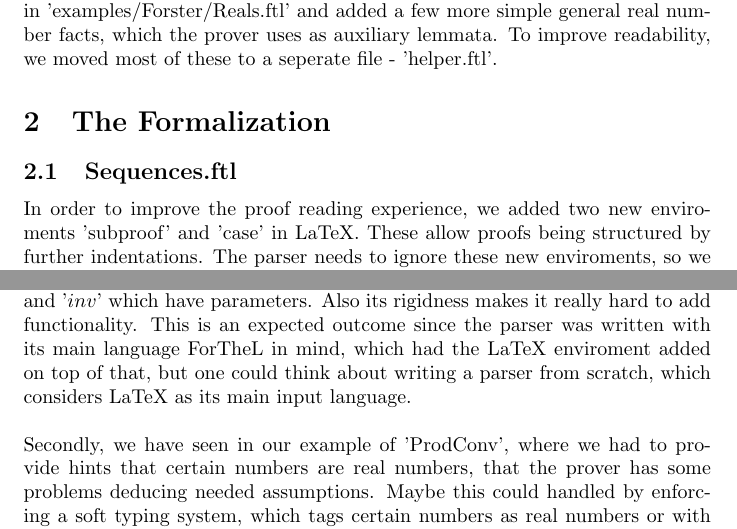
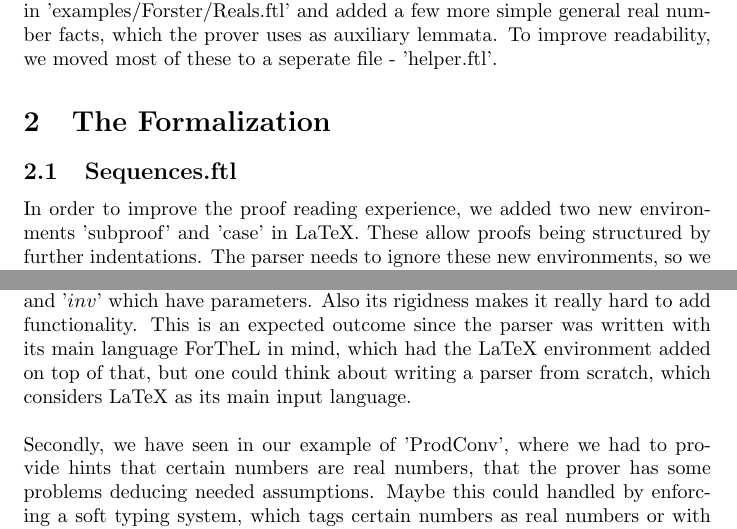
Before and after one commit to Lukas-Schembecker/Sequences, a LaTeX document (Sequences.tex): two parts of pages 1 and 30 of 31, joined at a grey line, cut so that both start at the same text. Compiled offline with pdfLaTeX.

Commit message:
enviroNment

```diff
--- a/Sequences.tex
+++ b/Sequences.tex
@@ -69,7 +69,7 @@ The present formalization covers chapter 3 'Numerical Sequences (and Series)' (p
 \section{The Formalization}
 \subsection{Sequences.ftl}
 
-In order to improve the proof reading experience, we added two new enviroments 'subproof' and 'case' in LaTeX. These allow proofs being structured by further indentations. The parser needs to ignore these new enviroments, so we changed its Haskell code in 'Alice/Import/LaTeX.hs' accordingly. Besides some further small changes, like changing the appearance of ' $+'$ ' to '$+$', we also tried to change the appearance of the absolute function 'abs' and the inverse function 'inv' to their standard representation, but to get them properly parsed one needs to do some more elaborate changes to the parser.\\
+In order to improve the proof reading experience, we added two new environments 'subproof' and 'case' in LaTeX. These allow proofs being structured by further indentations. The parser needs to ignore these new environments, so we changed its Haskell code in 'Alice/Import/LaTeX.hs' accordingly. Besides some further small changes, like changing the appearance of ' $+'$ ' to '$+$', we also tried to change the appearance of the absolute function 'abs' and the inverse function 'inv' to their standard representation, but to get them properly parsed one needs to do some more elaborate changes to the parser.\\
 
 \noindent The definitions of sequences can be translated very closely to Rudin's text:
 
@@ -1504,7 +1504,7 @@ Both of our formalization files - the ForTheL and the LaTeX file - are able to g
 
 As proven by our formalization of a common mathematical text, it is possible to proofcheck fairly complex mathematical literature in the current SAD system. Although, we would like to propose a few suggestions, that could be incorporated in future iterations of the system:\\
 
-\noindent First of all, the whole LaTeX parser is really made up on the spot, so it lacks a lot of well needed features, for example being able to process functions as '$abs$' and '$inv$' which have parameters. Also its rigidness makes it really hard to add functionality. This is an expected outcome since the parser was written with its main language ForTheL in mind, which had the LaTeX enviroment added on top of that, but one could think about writing a parser from scratch, which considers LaTeX as its main input language.\\
+\noindent First of all, the whole LaTeX parser is really made up on the spot, so it lacks a lot of well needed features, for example being able to process functions as '$abs$' and '$inv$' which have parameters. Also its rigidness makes it really hard to add functionality. This is an expected outcome since the parser was written with its main language ForTheL in mind, which had the LaTeX environment added on top of that, but one could think about writing a parser from scratch, which considers LaTeX as its main input language.\\
 
 \noindent Secondly, we have seen in our example of 'ProdConv', where we had to provide hints that certain numbers are real numbers, that the prover has some problems deducing needed assumptions. Maybe this could handled by enforcing a soft typing system, which tags certain numbers as real numbers or with similar needed assumptions. This probably would help the prover a lot and such a system could also help improving the formalizability of algebraic structures, but one has to think about the theoretic consequences of a typing system. \\
 
```
